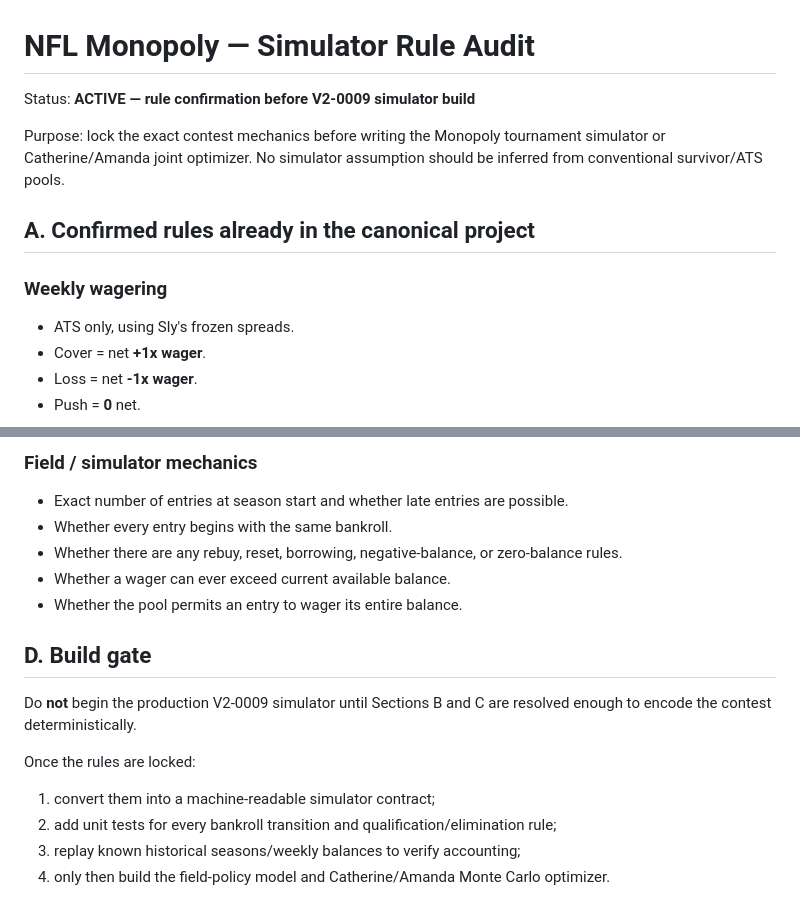
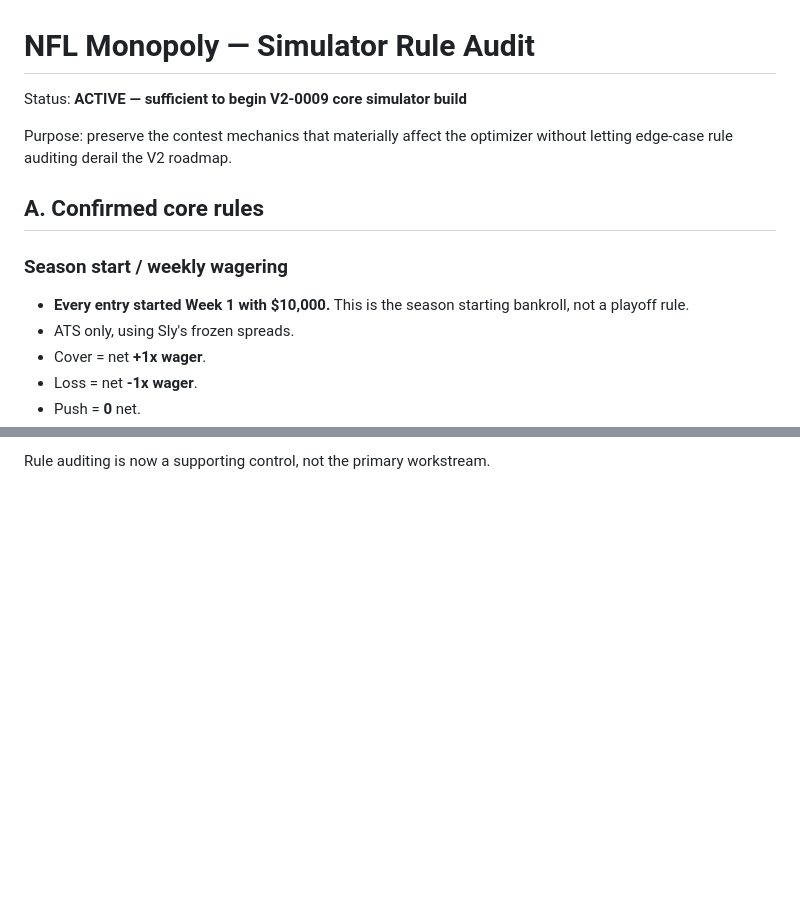
Before and after one commit to catherinelw716/monopoly-command-center-canonical, a Markdown page: v2/MONOPOLY_RULE_AUDIT.md, 2 parts joined by grey strips. GitHub-like rendering; blank space fills up the shorter version.

```diff
--- a/v2/MONOPOLY_RULE_AUDIT.md
+++ b/v2/MONOPOLY_RULE_AUDIT.md
@@ -1,12 +1,13 @@
 # NFL Monopoly — Simulator Rule Audit
 
-Status: **ACTIVE — rule confirmation before V2-0009 simulator build**
+Status: **ACTIVE — sufficient to begin V2-0009 core simulator build**
 
-Purpose: lock the exact contest mechanics before writing the Monopoly tournament simulator or Catherine/Amanda joint optimizer. No simulator assumption should be inferred from conventional survivor/ATS pools.
+Purpose: preserve the contest mechanics that materially affect the optimizer without letting edge-case rule auditing derail the V2 roadmap.
 
-## A. Confirmed rules already in the canonical project
+## A. Confirmed core rules
 
-### Weekly wagering
+### Season start / weekly wagering
+- **Every entry started Week 1 with $10,000.** This is the season starting bankroll, not a playoff rule.
 - ATS only, using Sly's frozen spreads.
 - Cover = net **+1x wager**.
 - Loss = net **-1x wager**.
@@ -74,17 +76,2 @@ These appeared in prior project work, but are deliberately **not yet treated as
 
-### Field / simulator mechanics
-- Exact number of entries at season start and whether late entries are possible.
-- Whether every entry begins with the same bankroll.
-- Whether there are any rebuy, reset, borrowing, negative-balance, or zero-balance rules.
-- Whether a wager can ever exceed current available balance.
-- Whether the pool permits an entry to wager its entire balance.
-
-## D. Build gate
-
-Do **not** begin the production V2-0009 simulator until Sections B and C are resolved enough to encode the contest deterministically.
-
-Once the rules are locked:
-1. convert them into a machine-readable simulator contract;
-2. add unit tests for every bankroll transition and qualification/elimination rule;
-3. replay known historical seasons/weekly balances to verify accounting;
-4. only then build the field-policy model and Catherine/Amanda Monte Carlo optimizer.
+Rule auditing is now a supporting control, not the primary workstream.
```
Also changed, not shown: other parts of v2/MONOPOLY_RULE_AUDIT.md (+34 -33 lines).
